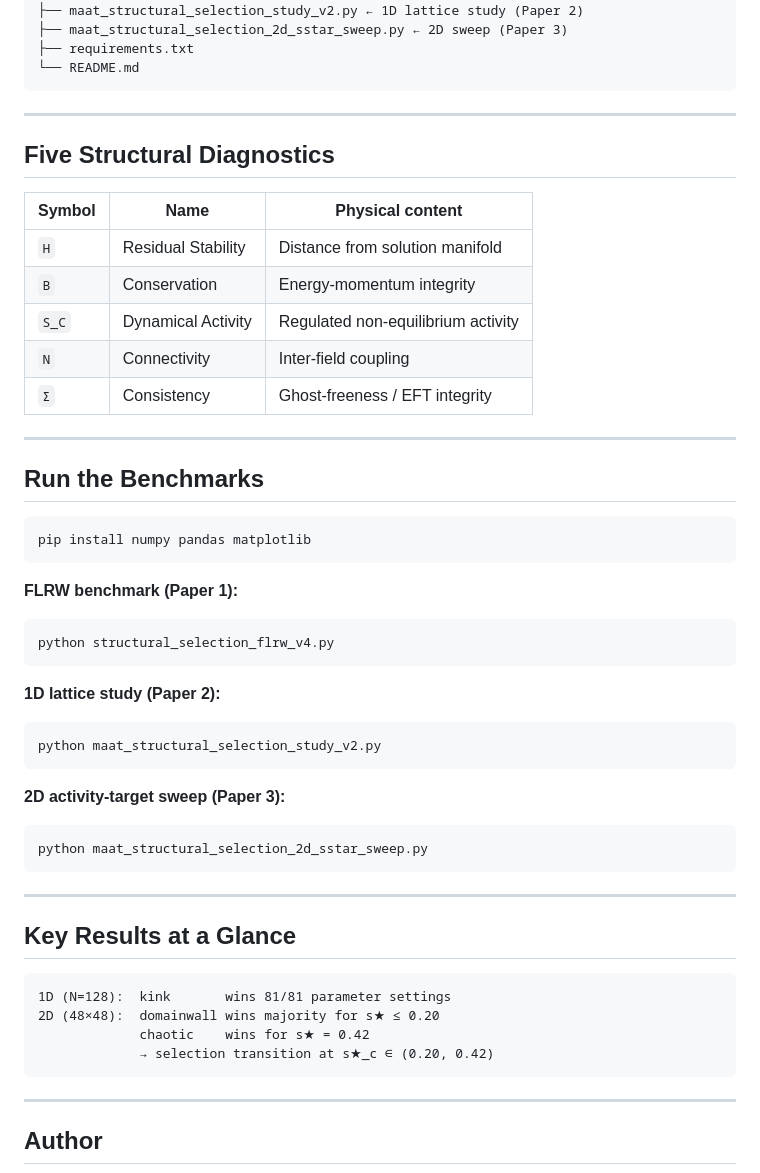
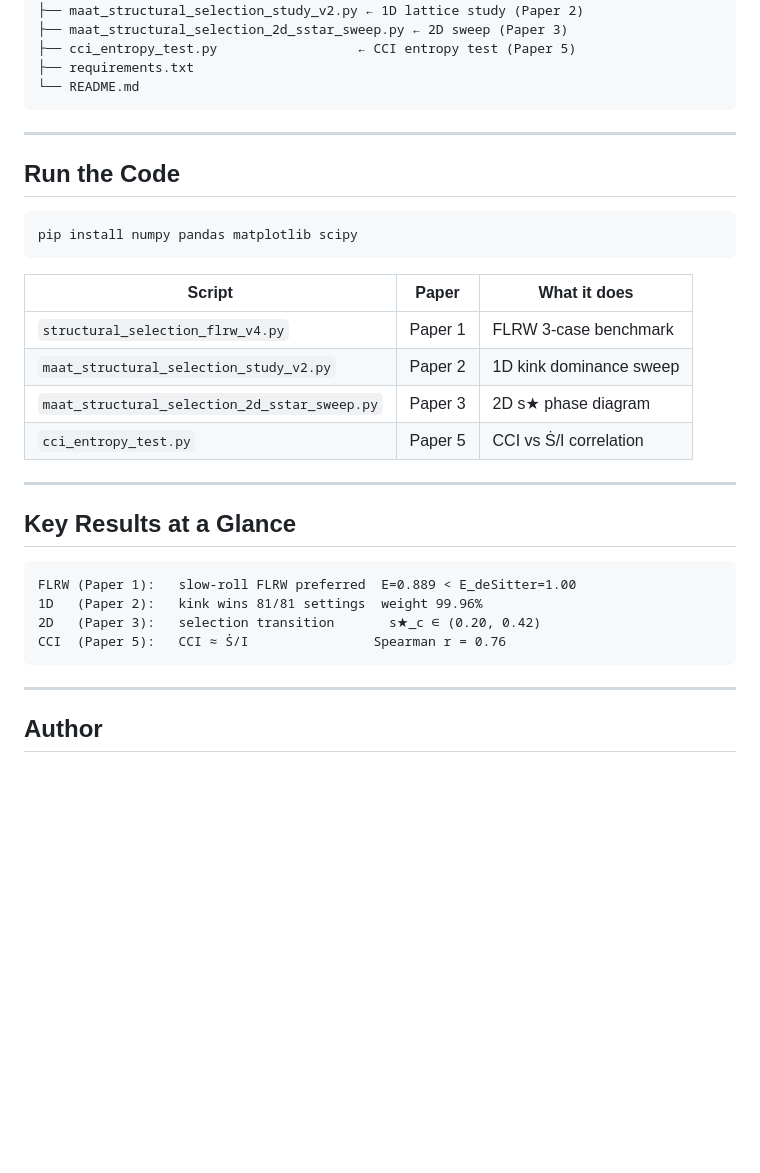
Before and after one commit to Chris4081/structural-selection-principle, a Markdown page: README.md, the part around one of its changes. Drawn GitHub-style; blank space fills up the shorter version.

````diff
--- a/README.md
+++ b/README.md
@@ -74,54 +81,35 @@ structural-selection-principle/
 ├── structural_selection_flrw_v4.py      ← FLRW benchmark (Paper 1)
 ├── maat_structural_selection_study_v2.py ← 1D lattice study (Paper 2)
 ├── maat_structural_selection_2d_sstar_sweep.py ← 2D sweep (Paper 3)
+├── cci_entropy_test.py                  ← CCI entropy test (Paper 5)
 ├── requirements.txt
 └── README.md
 ```
 
 ---
 
-## Five Structural Diagnostics
-
-| Symbol | Name | Physical content |
-|--------|------|-----------------|
-| `H` | Residual Stability | Distance from solution manifold |
-| `B` | Conservation | Energy-momentum integrity |
-| `S_C` | Dynamical Activity | Regulated non-equilibrium activity |
-| `N` | Connectivity | Inter-field coupling |
-| `Σ` | Consistency | Ghost-freeness / EFT integrity |
-
----
-
-## Run the Benchmarks
+## Run the Code
 
 ```bash
-pip install numpy pandas matplotlib
+pip install numpy pandas matplotlib scipy
 ```
 
-**FLRW benchmark (Paper 1):**
-```bash
-python structural_selection_flrw_v4.py
-```
-
-**1D lattice study (Paper 2):**
-```bash
-python maat_structural_selection_study_v2.py
-```
-
-**2D activity-target sweep (Paper 3):**
-```bash
-python maat_structural_selection_2d_sstar_sweep.py
-```
+| Script | Paper | What it does |
+|--------|-------|-------------|
+| `structural_selection_flrw_v4.py` | Paper 1 | FLRW 3-case benchmark |
+| `maat_structural_selection_study_v2.py` | Paper 2 | 1D kink dominance sweep |
+| `maat_structural_selection_2d_sstar_sweep.py` | Paper 3 | 2D s★ phase diagram |
+| `cci_entropy_test.py` | Paper 5 | CCI vs Ṡ/I correlation |
 
 ---
 
 ## Key Results at a Glance
 
 ```
-1D (N=128):  kink       wins 81/81 parameter settings
-2D (48×48):  domainwall wins majority for s★ ≤ 0.20
-             chaotic    wins for s★ = 0.42
-             → selection transition at s★_c ∈ (0.20, 0.42)
+FLRW (Paper 1):   slow-roll FLRW preferred  E=0.889 < E_deSitter=1.00
+1D   (Paper 2):   kink wins 81/81 settings  weight 99.96%
+2D   (Paper 3):   selection transition       s★_c ∈ (0.20, 0.42)
+CCI  (Paper 5):   CCI ≈ Ṡ/I                Spearman r = 0.76
 ```
 
 ---
````
Also changed, not shown: other parts of README.md (+38 -31 lines).
